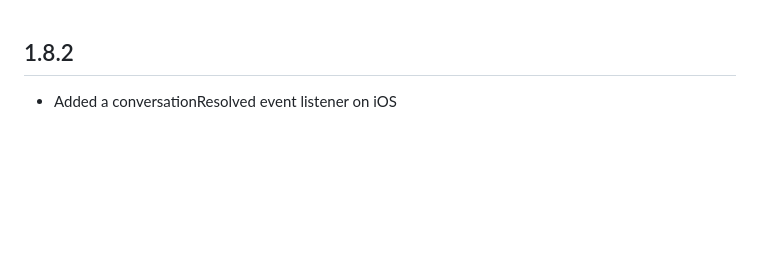
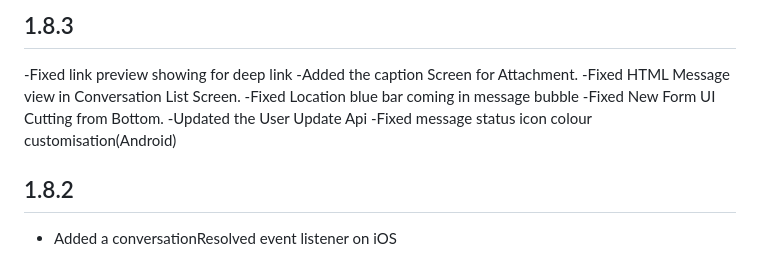
Before and after one commit to Kommunicate-io/Kommunicate-Flutter-Plugin, a Markdown page: CHANGELOG.md, the part around the change. GitHub-like rendering; blank space fills up the shorter version.

```diff
--- a/CHANGELOG.md
+++ b/CHANGELOG.md
@@ -1,3 +1,11 @@
+## 1.8.3
+-Fixed link preview showing for deep link
+-Added the caption Screen for Attachment.
+-Fixed HTML Message view in Conversation List Screen.
+-Fixed Location blue bar coming in message bubble
+-Fixed New Form UI Cutting from Bottom.
+-Updated the User Update Api
+-Fixed message status icon colour customisation(Android)
 ## 1.8.2
 - Added a conversationResolved event listener on iOS
 ## 1.8.1
```
